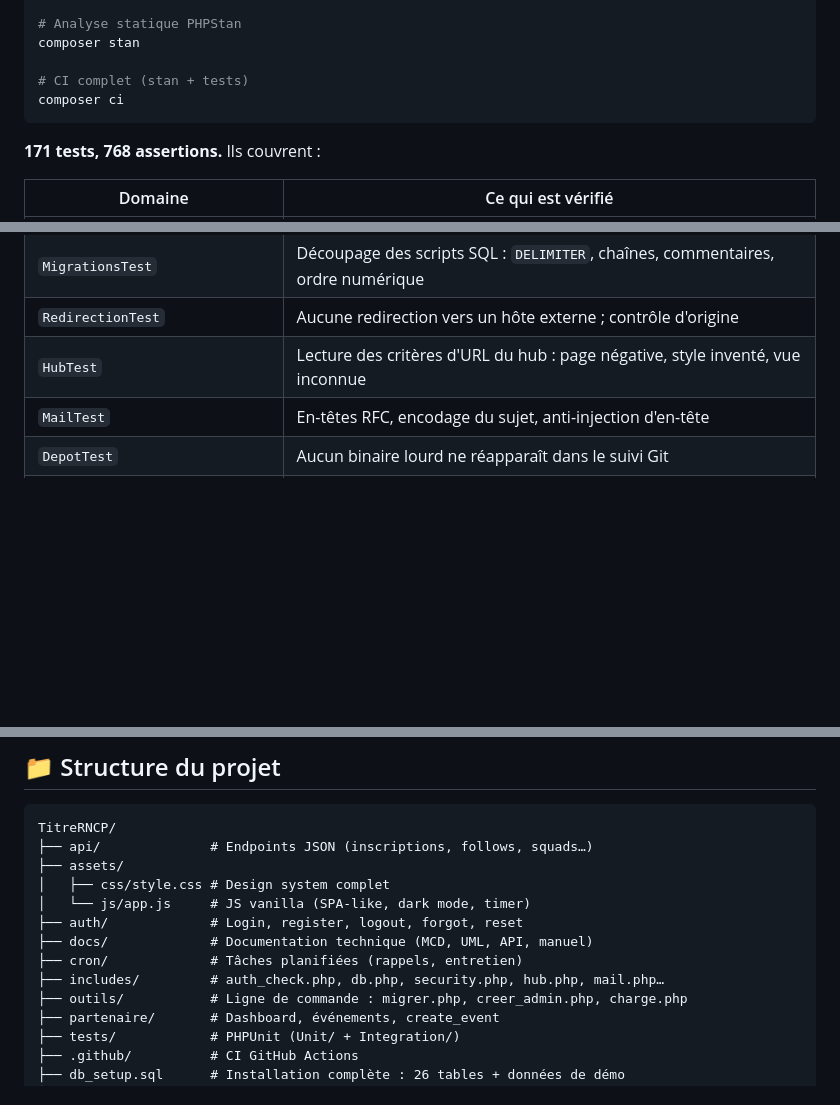
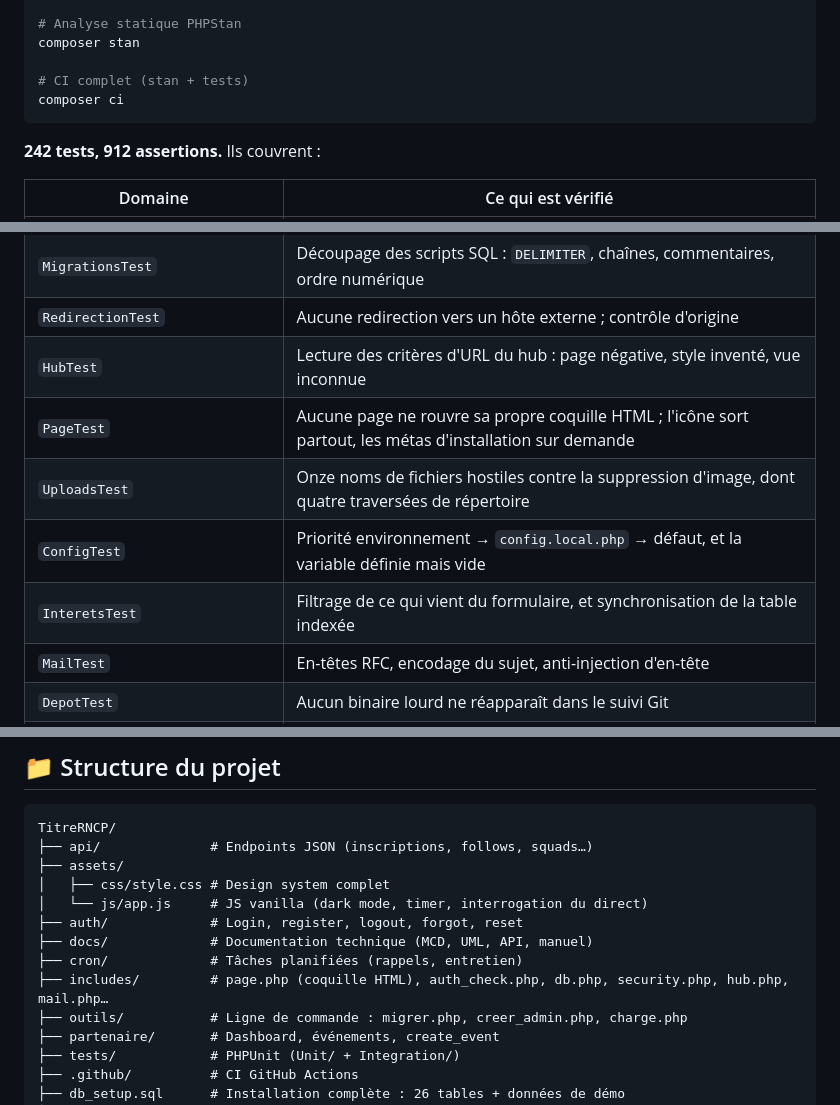
Before and after one commit to ARTHURGMD63/TitreRNCP, a Markdown page: README.md, 3 parts joined by grey strips. GitHub-like rendering; blank space fills up the shorter version.

Commit message:
docs: consigner la coquille partagee, la borne de --adopter et les tests
Co-Authored-By: Claude Opus 5 <noreply@anthropic.com>

````diff
--- a/README.md
+++ b/README.md
@@ -133,7 +133,7 @@ composer stan
 composer ci
 ```
 
-**171 tests, 768 assertions.** Ils couvrent :
+**242 tests, 912 assertions.** Ils couvrent :
 
 | Domaine | Ce qui est vérifié |
 |---|---|
@@ -143,6 +143,10 @@ composer ci
 | `MigrationsTest` | Découpage des scripts SQL : `DELIMITER`, chaînes, commentaires, ordre numérique |
 | `RedirectionTest` | Aucune redirection vers un hôte externe ; contrôle d'origine |
 | `HubTest` | Lecture des critères d'URL du hub : page négative, style inventé, vue inconnue |
+| `PageTest` | Aucune page ne rouvre sa propre coquille HTML ; l'icône sort partout, les métas d'installation sur demande |
+| `UploadsTest` | Onze noms de fichiers hostiles contre la suppression d'image, dont quatre traversées de répertoire |
+| `ConfigTest` | Priorité environnement → `config.local.php` → défaut, et la variable définie mais vide |
+| `InteretsTest` | Filtrage de ce qui vient du formulaire, et synchronisation de la table indexée |
 | `MailTest` | En-têtes RFC, encodage du sujet, anti-injection d'en-tête |
 | `DepotTest` | Aucun binaire lourd ne réapparaît dans le suivi Git |
 | Intégration | Persistance des badges avec SQLite in-memory |
@@ -186,11 +190,11 @@ TitreRNCP/
 ├── api/              # Endpoints JSON (inscriptions, follows, squads…)
 ├── assets/
 │   ├── css/style.css # Design system complet
-│   └── js/app.js     # JS vanilla (SPA-like, dark mode, timer)
+│   └── js/app.js     # JS vanilla (dark mode, timer, interrogation du direct)
 ├── auth/             # Login, register, logout, forgot, reset
 ├── docs/             # Documentation technique (MCD, UML, API, manuel)
 ├── cron/             # Tâches planifiées (rappels, entretien)
-├── includes/         # auth_check.php, db.php, security.php, hub.php, mail.php…
+├── includes/         # page.php (coquille HTML), auth_check.php, db.php, security.php, hub.php, mail.php…
 ├── outils/           # Ligne de commande : migrer.php, creer_admin.php, charge.php
 ├── partenaire/       # Dashboard, événements, create_event
 ├── tests/            # PHPUnit (Unit/ + Integration/)
````
Also changed, not shown: CHANGELOG.md (+84 -0 lines).
